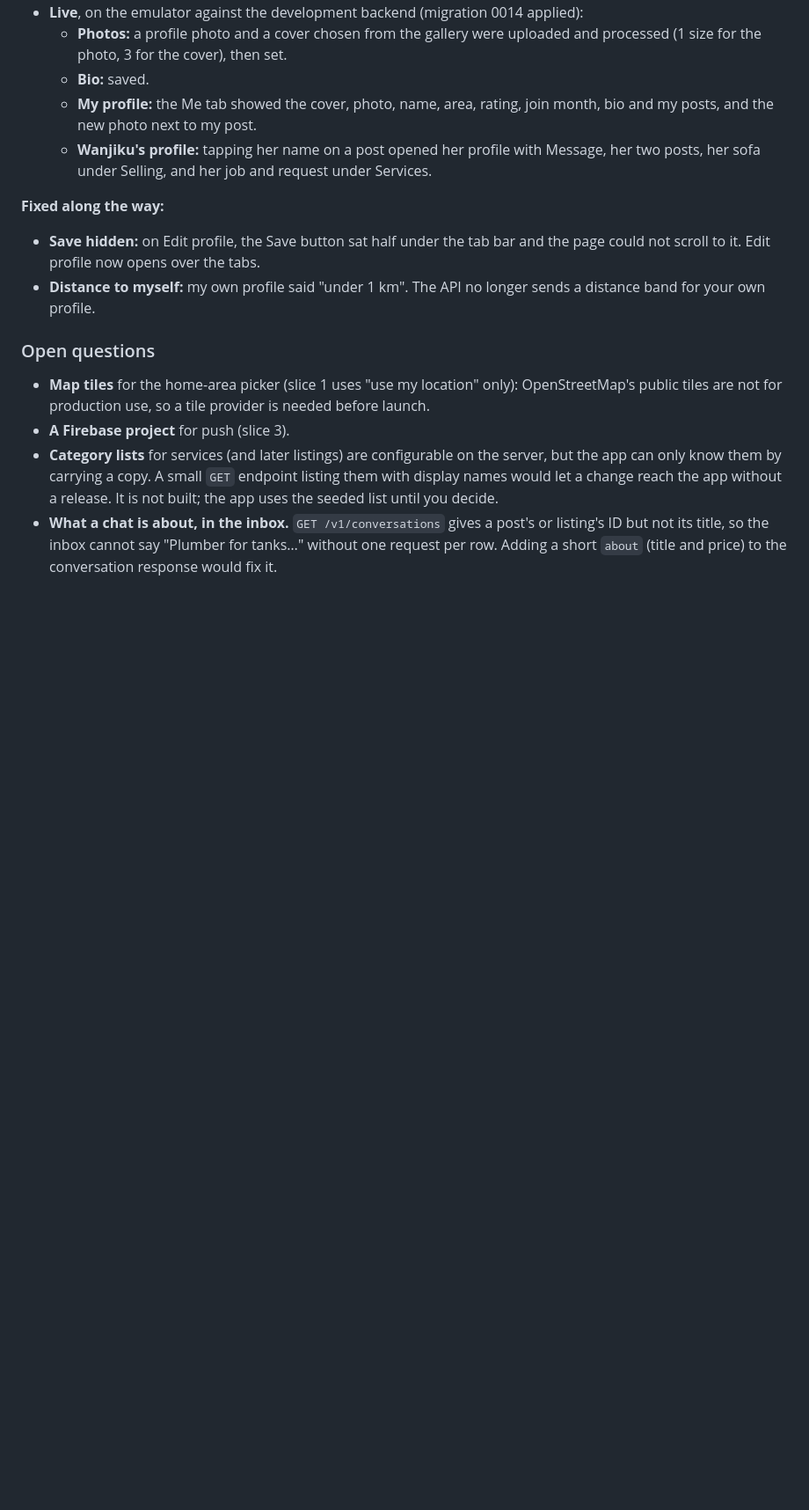
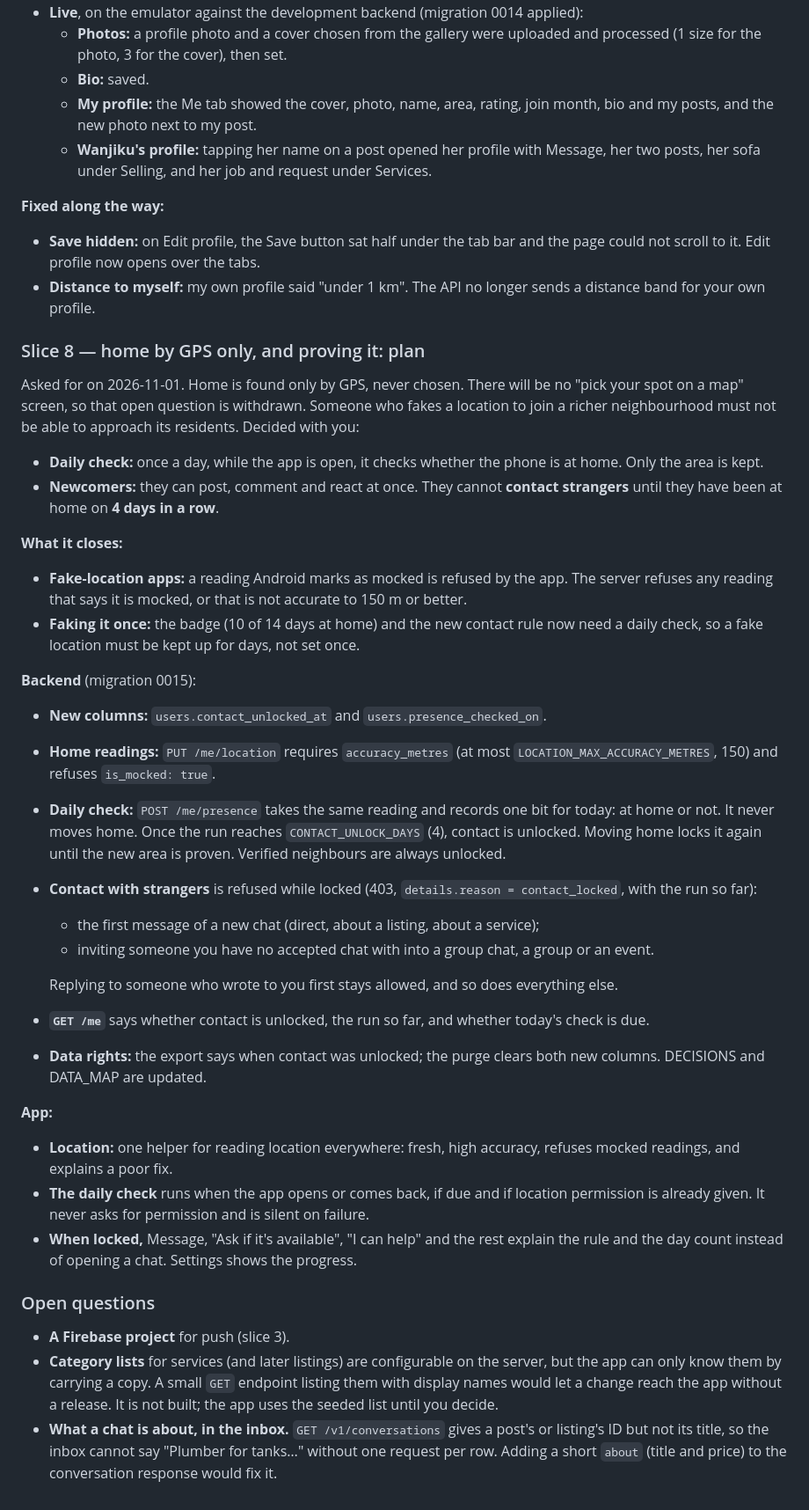
Before and after one commit to mosesgitonga/radius, a Markdown page: PROGRESS.md, the part around the change. Shown at 88% size. Drawn GitHub-style; blank space fills up the shorter version.

Commit message:
docs: plan slice 8, home by GPS only and proving it

```diff
--- a/PROGRESS.md
+++ b/PROGRESS.md
@@ -2533,11 +2533,57 @@ tabs.
 - **Distance to myself:** my own profile said "under 1 km". The API no longer sends a
   distance band for your own profile.
 
+### Slice 8 — home by GPS only, and proving it: plan
+
+Asked for on 2026-11-01. Home is found only by GPS, never chosen. There will be no
+"pick your spot on a map" screen, so that open question is withdrawn. Someone who
+fakes a location to join a richer neighbourhood must not be able to approach its
+residents. Decided with you:
+- **Daily check:** once a day, while the app is open, it checks whether the phone is
+  at home. Only the area is kept.
+- **Newcomers:** they can post, comment and react at once. They cannot **contact
+  strangers** until they have been at home on **4 days in a row**.
+
+**What it closes:**
+- **Fake-location apps:** a reading Android marks as mocked is refused by the app.
+  The server refuses any reading that says it is mocked, or that is not accurate to
+  150 m or better.
+- **Faking it once:** the badge (10 of 14 days at home) and the new contact rule now
+  need a daily check, so a fake location must be kept up for days, not set once.
+
+**Backend** (migration 0015):
+- **New columns:** `users.contact_unlocked_at` and `users.presence_checked_on`.
+- **Home readings:** `PUT /me/location` requires `accuracy_metres` (at most
+  `LOCATION_MAX_ACCURACY_METRES`, 150) and refuses `is_mocked: true`.
+- **Daily check:** `POST /me/presence` takes the same reading and records one bit for
+  today: at home or not. It never moves home. Once the run reaches
+  `CONTACT_UNLOCK_DAYS` (4), contact is unlocked. Moving home locks it again until
+  the new area is proven. Verified neighbours are always unlocked.
+- **Contact with strangers** is refused while locked (403,
+  `details.reason = contact_locked`, with the run so far):
+  - the first message of a new chat (direct, about a listing, about a service);
+  - inviting someone you have no accepted chat with into a group chat, a group or
+    an event.
+
+  Replying to someone who wrote to you first stays allowed, and so does everything
+  else.
+- **`GET /me`** says whether contact is unlocked, the run so far, and whether
+  today's check is due.
+- **Data rights:** the export says when contact was unlocked; the purge clears both
+  new columns. DECISIONS and DATA_MAP are updated.
+
+**App:**
+- **Location:** one helper for reading location everywhere: fresh, high accuracy,
+  refuses mocked readings, and explains a poor fix.
+- **The daily check** runs when the app opens or comes back, if due and if location
+  permission is already given. It never asks for permission and is silent on
+  failure.
+- **When locked,** Message, "Ask if it's available", "I can help" and the rest
+  explain the rule and the day count instead of opening a chat. Settings shows the
+  progress.
+
 ### Open questions
 
-- **Map tiles** for the home-area picker (slice 1 uses "use my location" only):
-  OpenStreetMap's public tiles are not for production use, so a tile provider is
-  needed before launch.
 - **A Firebase project** for push (slice 3).
 - **Category lists** for services (and later listings) are configurable on the
   server, but the app can only know them by carrying a copy. A small `GET` endpoint
```
